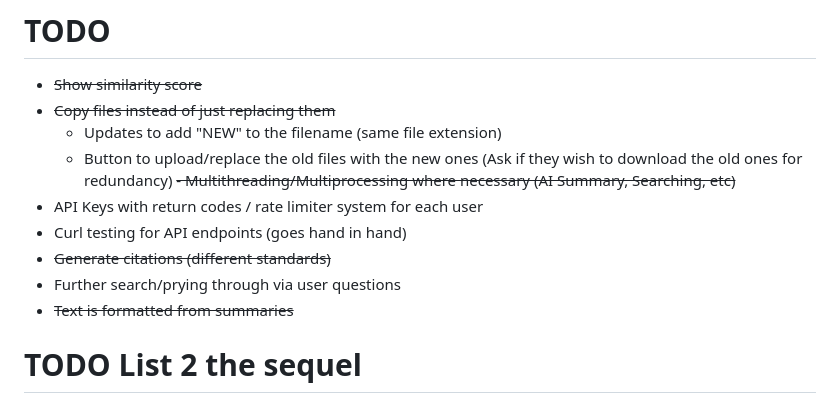
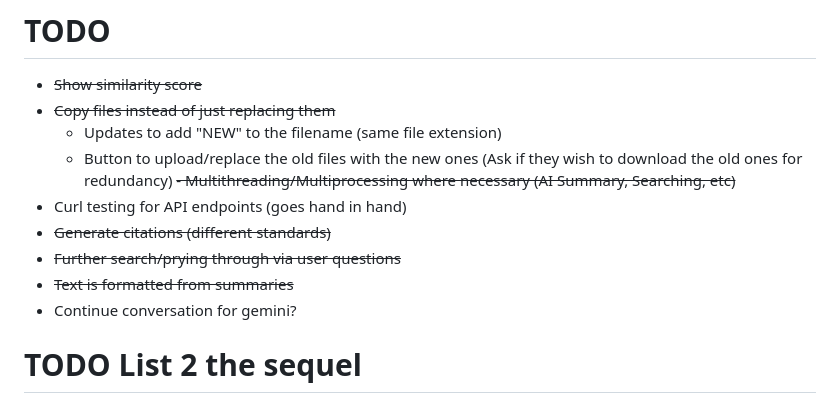
Before and after one commit to COMP2281/software-engineering-group25-26-32, a Markdown page: README.md, the part around the change. Rendered like a GitHub page.

```diff
--- a/README.md
+++ b/README.md
@@ -80,11 +80,11 @@ Bash:
     - Updates to add "NEW" to the filename (same file extension)
     - Button to upload/replace the old files with the new ones (Ask if they wish to download the old ones for redundancy)
 ~~- Multithreading/Multiprocessing where necessary (AI Summary, Searching, etc)~~
-- API Keys with return codes / rate limiter system for each user
 - Curl testing for API endpoints (goes hand in hand)
 - ~~Generate citations (different standards)~~
-- Further search/prying through via user questions
+- ~~Further search/prying through via user questions~~
 - ~~Text is formatted from summaries~~
+- Continue conversation for gemini?
 
 # TODO List 2 the sequel
 ~~- Deleting users in db~~
```
